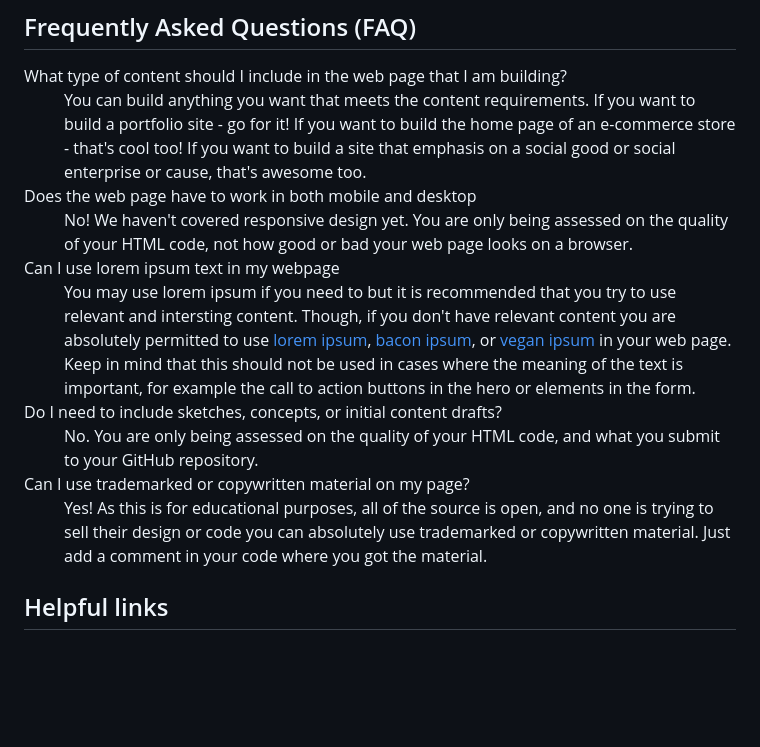
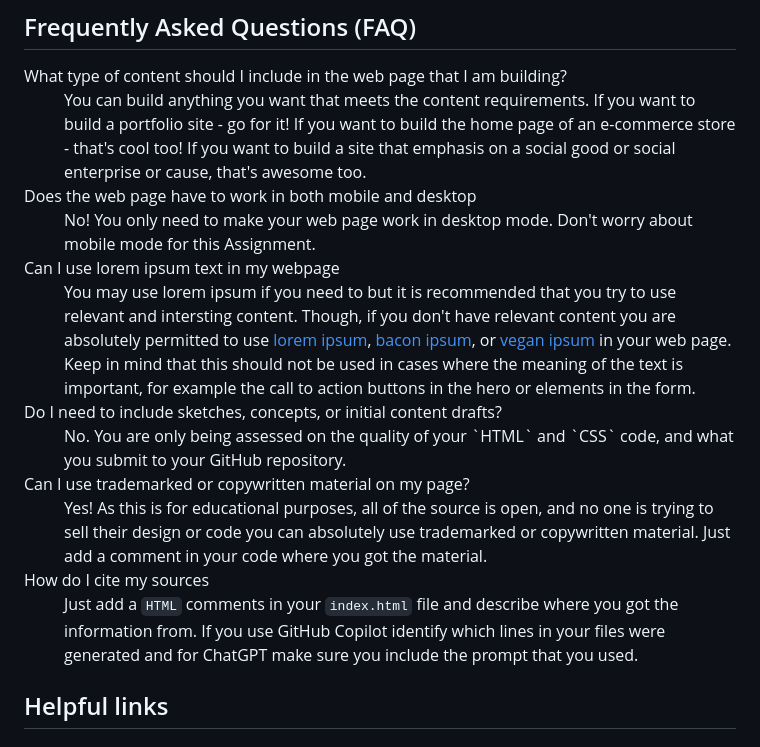
Before and after one commit to irm1005-itec1005-fall-2023/template-assignment-02, a Markdown page: README.md, the part around the change. GitHub-like rendering; blank space fills up the shorter version.

Commit message:
Citing sources

```diff
--- a/README.md
+++ b/README.md
@@ -143,16 +143,19 @@ There are a few ways that you can submit your work to your Assignment 01 reposit
   <dd>You can build anything you want that meets the content requirements. If you want to build a portfolio site - go for it! If you want to build the home page of an e-commerce store - that's cool too! If you want to build a site that emphasis on a social good or social enterprise or cause, that's awesome too.</dd>
 
   <dt>Does the web page have to work in both mobile and desktop</dt>
-  <dd>No! We haven't covered responsive design yet. You are only being assessed on the quality of your HTML code, not how good or bad your web page looks on a browser.</dd>
+  <dd>No! You only need to make your web page work in desktop mode. Don't worry about mobile mode for this Assignment.</dd>
 
   <dt>Can I use lorem ipsum text in my webpage</dt>
   <dd>You may use lorem ipsum if you need to but it is recommended that you try to use relevant and intersting content. Though, if you don't have relevant content you are absolutely permitted to use <a href="https://www.lipsum.com">lorem ipsum</a>, <a href="https://baconipsum.com">bacon ipsum</a>, or <a href="https://veganipsum.me">vegan ipsum</a> in your web page. Keep in mind that this should not be used in cases where the meaning of the text is important, for example the call to action buttons in the hero or elements in the form.</dd>
 
   <dt>Do I need to include sketches, concepts, or initial content drafts?</dt>
-  <dd>No. You are only being assessed on the quality of your HTML code, and what you submit to your GitHub repository. </dd>
+  <dd>No. You are only being assessed on the quality of your `HTML` and `CSS` code, and what you submit to your GitHub repository. </dd>
 
   <dt>Can I use trademarked or copywritten material on my page?</dt>
   <dd>Yes! As this is for educational purposes, all of the source is open, and no one is trying to sell their design or code you can absolutely use trademarked or copywritten material. Just add a comment in your code where you got the material.</dd>
+
+  <dt>How do I cite my sources</dt>
+  <dd>Just add a <code>HTML</code> comments in your <code>index.html</code> file and describe where you got the information from. If you use GitHub Copilot identify which lines in your files were generated and for ChatGPT make sure you include the prompt that you used.</dd>
 
 </dl>
 
```
